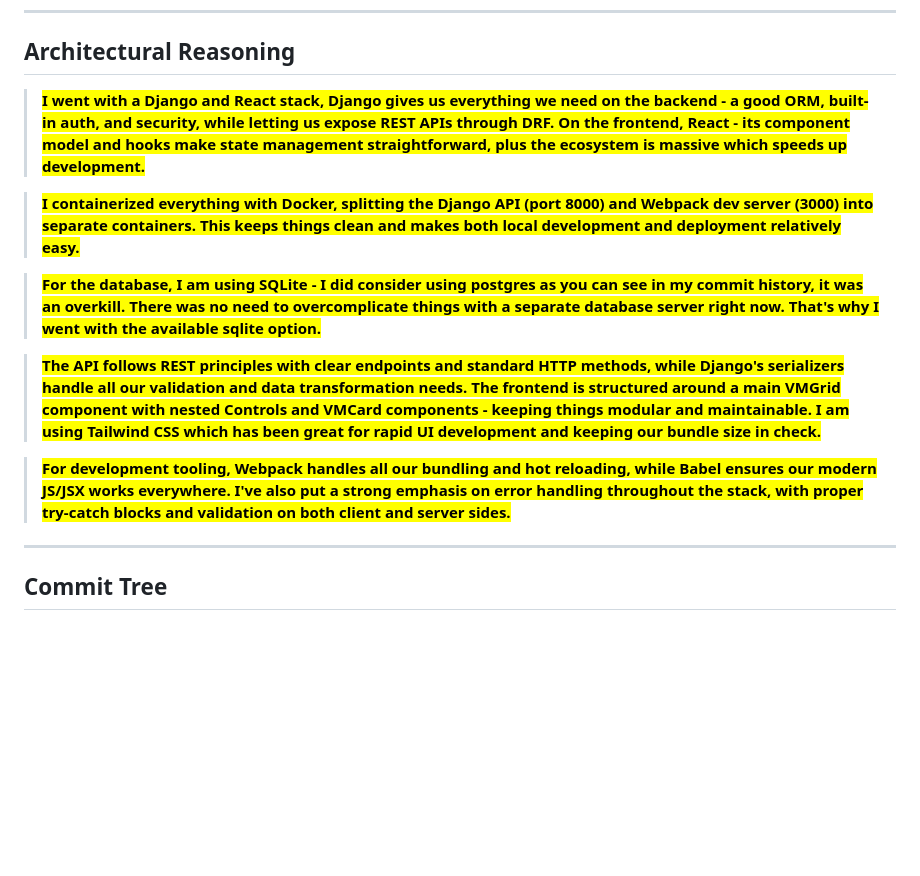
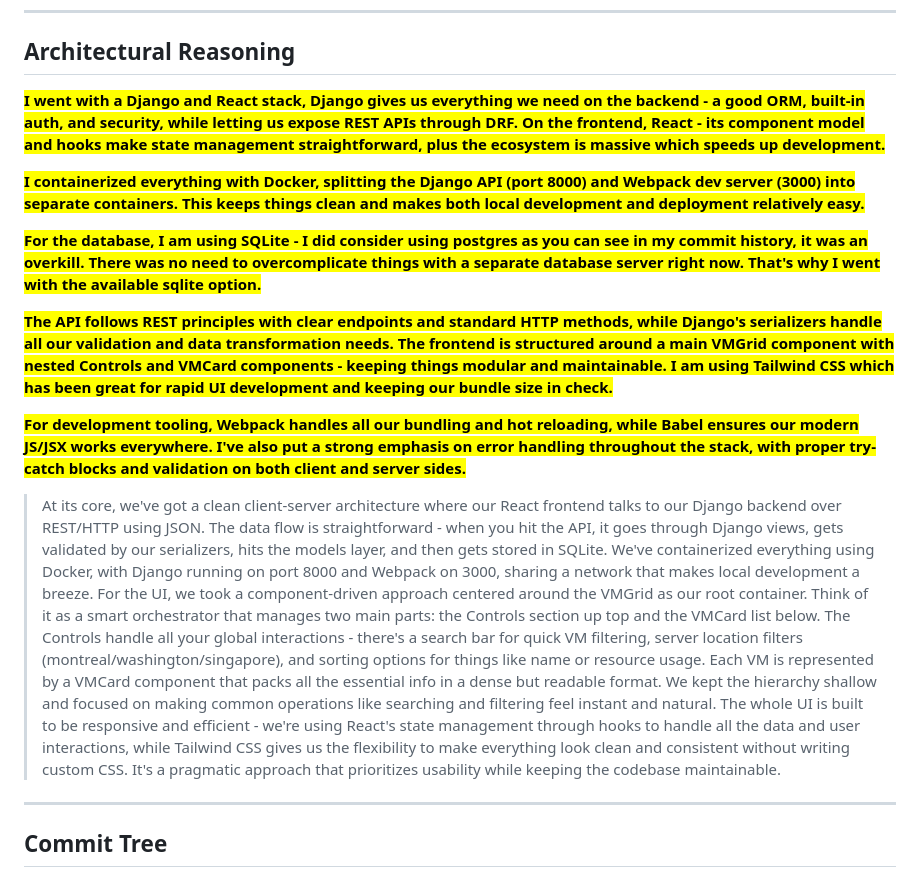
Before and after one commit to DisantHoridnt/v2cloud-assessment, a Markdown page: README.md, the part around the change. Rendered like a GitHub page; blank space fills up the shorter version.

Commit message:
UI explanation expanded

```diff
--- a/README.md
+++ b/README.md
@@ -55,18 +55,22 @@ Experience the dashboard's features through these demonstration videos:
 
 ## Architectural Reasoning
 
-> <strong><mark>I went with a Django and React stack, Django gives us everything we need on the backend - a good ORM, built-in auth, and security, while letting us expose REST APIs through DRF.
+<strong><mark>I went with a Django and React stack, Django gives us everything we need on the backend - a good ORM, built-in auth, and security, while letting us expose REST APIs through DRF.
 On the frontend, React - its component model and hooks make state management straightforward, plus the ecosystem is massive which speeds up development.</mark></strong>
 
-> <strong><mark>I containerized everything with Docker, splitting the Django API (port 8000) and Webpack dev server (3000) into separate containers. This keeps things clean and makes both local development and deployment relatively easy.</mark></strong>
+<strong><mark>I containerized everything with Docker, splitting the Django API (port 8000) and Webpack dev server (3000) into separate containers. This keeps things clean and makes both local development and deployment relatively easy.</mark></strong>
 
-> <strong><mark>For the database, I am using SQLite - I did consider using postgres as you can see in my commit history, it was an overkill. There was no need to overcomplicate things with a separate database server right now. That's why I went with the available sqlite option.</mark></strong>
+<strong><mark>For the database, I am using SQLite - I did consider using postgres as you can see in my commit history, it was an overkill. There was no need to overcomplicate things with a separate database server right now. That's why I went with the available sqlite option.</mark></strong>
 
-> <strong><mark>The API follows REST principles with clear endpoints and standard HTTP methods, while Django's serializers handle all our validation and data transformation needs.
+<strong><mark>The API follows REST principles with clear endpoints and standard HTTP methods, while Django's serializers handle all our validation and data transformation needs.
 The frontend is structured around a main VMGrid component with nested Controls and VMCard components - keeping things modular and maintainable.
 I am using Tailwind CSS which has been great for rapid UI development and keeping our bundle size in check.</mark></strong>
 
-> <strong><mark>For development tooling, Webpack handles all our bundling and hot reloading, while Babel ensures our modern JS/JSX works everywhere. I've also put a strong emphasis on error handling throughout the stack, with proper try-catch blocks and validation on both client and server sides.</mark> </strong>
+<strong><mark>For development tooling, Webpack handles all our bundling and hot reloading, while Babel ensures our modern JS/JSX works everywhere. I've also put a strong emphasis on error handling throughout the stack, with proper try-catch blocks and validation on both client and server sides.</mark> </strong>
+
+> At its core, we've got a clean client-server architecture where our React frontend talks to our Django backend over REST/HTTP using JSON. The data flow is straightforward - when you hit the API, it goes through Django views, gets validated by our serializers, hits the models layer, and then gets stored in SQLite. We've containerized everything using Docker, with Django running on port 8000 and Webpack on 3000, sharing a network that makes local development a breeze.
+> For the UI, we took a component-driven approach centered around the VMGrid as our root container. Think of it as a smart orchestrator that manages two main parts: the Controls section up top and the VMCard list below. The Controls handle all your global interactions - there's a search bar for quick VM filtering, server location filters (montreal/washington/singapore), and sorting options for things like name or resource usage. Each VM is represented by a VMCard component that packs all the essential info in a dense but readable format. We kept the hierarchy shallow and focused on making common operations like searching and filtering feel instant and natural.
+>The whole UI is built to be responsive and efficient - we're using React's state management through hooks to handle all the data and user interactions, while Tailwind CSS gives us the flexibility to make everything look clean and consistent without writing custom CSS. It's a pragmatic approach that prioritizes usability while keeping the codebase maintainable.
 
 ---
 
```
